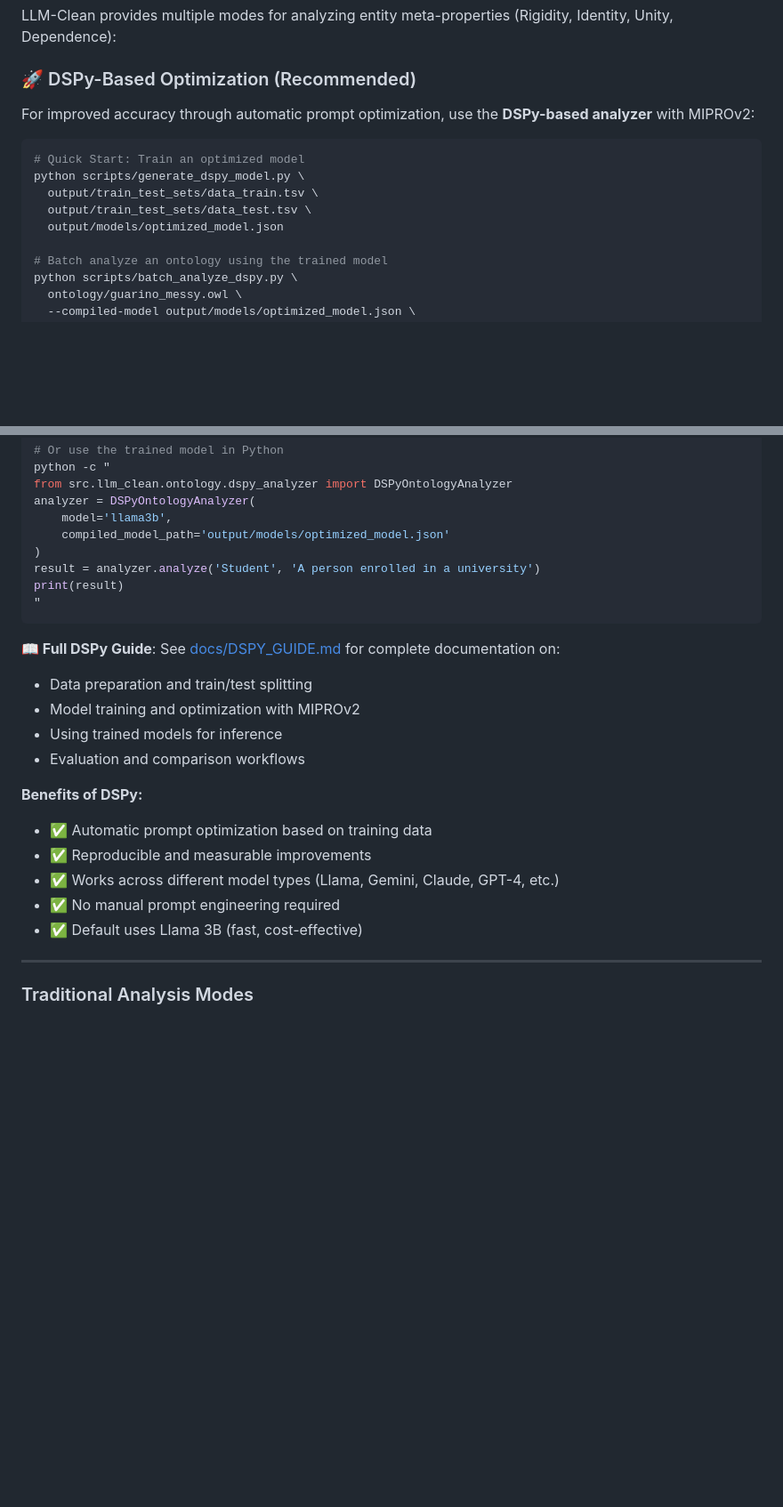
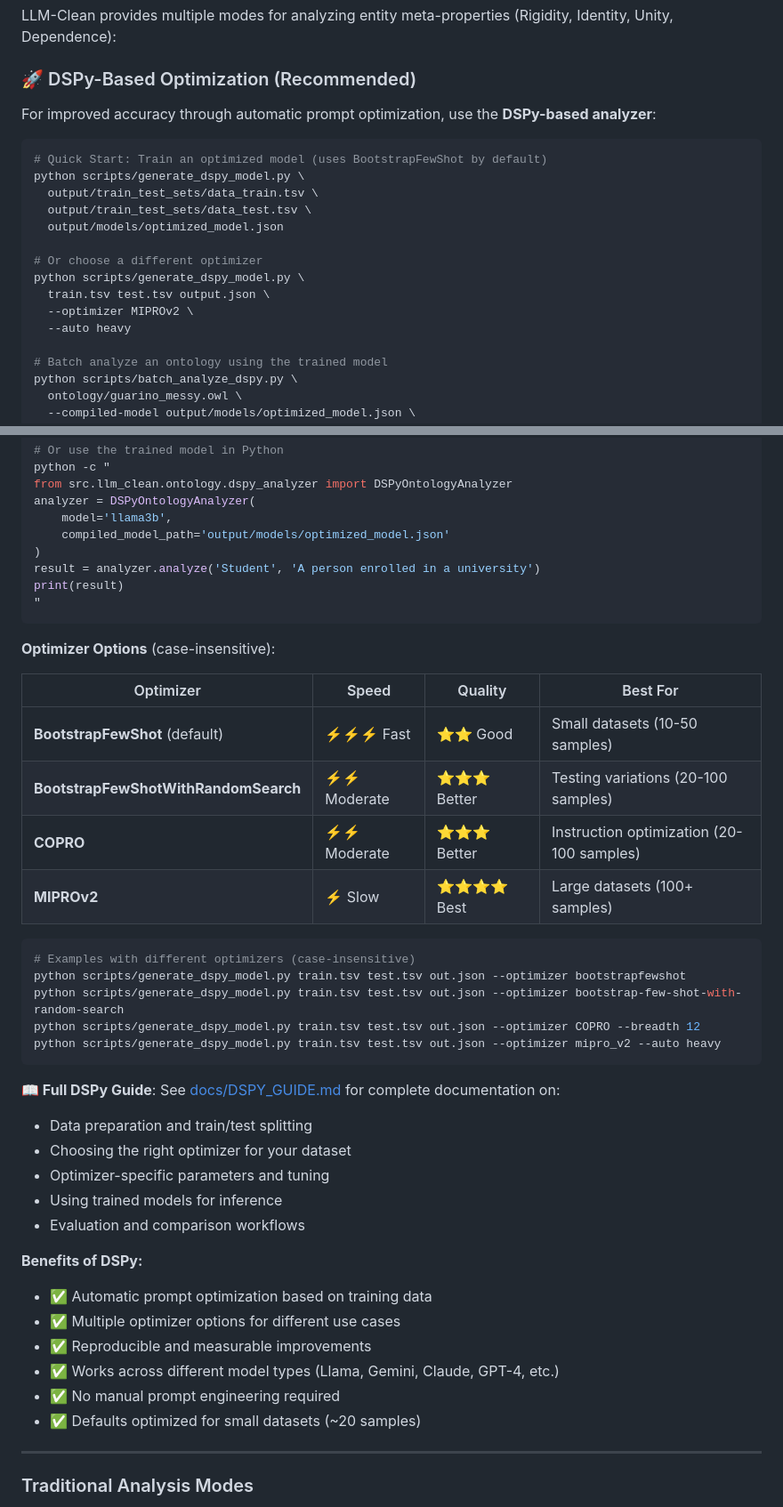
Before and after one commit to leechuck/llm-clean, a Markdown page: README.md, 2 parts joined by grey strips. Shown at 89% size. GitHub-like rendering; blank space fills up the shorter version.

Commit message:
Update README with DSPy optimizer options
- Added optimizer comparison table showing speed/quality tradeoffs
- Documented all 4 optimizer options: BootstrapFewShot, BootstrapFewShotWithRandomSearch, COPRO, MIPROv2
- Included examples showing case-insensitive optimizer usage
- Updated Quick Start examples to show optimizer selection
- Added recommended dataset sizes for each optimizer
- Updated Benefits section to mention optimizer options and small dataset defaults

````diff
--- a/README.md
+++ b/README.md
@@ -146,14 +146,20 @@ LLM-Clean provides multiple modes for analyzing entity meta-properties (Rigidity
 
 ### 🚀 DSPy-Based Optimization (Recommended)
 
-For improved accuracy through automatic prompt optimization, use the **DSPy-based analyzer** with MIPROv2:
+For improved accuracy through automatic prompt optimization, use the **DSPy-based analyzer**:
 
 ```bash
-# Quick Start: Train an optimized model
+# Quick Start: Train an optimized model (uses BootstrapFewShot by default)
 python scripts/generate_dspy_model.py \
   output/train_test_sets/data_train.tsv \
   output/train_test_sets/data_test.tsv \
   output/models/optimized_model.json
+
+# Or choose a different optimizer
+python scripts/generate_dspy_model.py \
+  train.tsv test.tsv output.json \
+  --optimizer MIPROv2 \
+  --auto heavy
 
 # Batch analyze an ontology using the trained model
 python scripts/batch_analyze_dspy.py \
@@ -174,18 +180,37 @@ print(result)
 "
 ```
 
+**Optimizer Options** (case-insensitive):
+
+| Optimizer | Speed | Quality | Best For |
+|-----------|-------|---------|----------|
+| **BootstrapFewShot** (default) | ⚡⚡⚡ Fast | ⭐⭐ Good | Small datasets (10-50 samples) |
+| **BootstrapFewShotWithRandomSearch** | ⚡⚡ Moderate | ⭐⭐⭐ Better | Testing variations (20-100 samples) |
+| **COPRO** | ⚡⚡ Moderate | ⭐⭐⭐ Better | Instruction optimization (20-100 samples) |
+| **MIPROv2** | ⚡ Slow | ⭐⭐⭐⭐ Best | Large datasets (100+ samples) |
+
+```bash
+# Examples with different optimizers (case-insensitive)
+python scripts/generate_dspy_model.py train.tsv test.tsv out.json --optimizer bootstrapfewshot
+python scripts/generate_dspy_model.py train.tsv test.tsv out.json --optimizer bootstrap-few-shot-with-random-search
+python scripts/generate_dspy_model.py train.tsv test.tsv out.json --optimizer COPRO --breadth 12
+python scripts/generate_dspy_model.py train.tsv test.tsv out.json --optimizer mipro_v2 --auto heavy
+```
+
 **📖 Full DSPy Guide**: See [docs/DSPY_GUIDE.md](docs/DSPY_GUIDE.md) for complete documentation on:
 - Data preparation and train/test splitting
-- Model training and optimization with MIPROv2
+- Choosing the right optimizer for your dataset
+- Optimizer-specific parameters and tuning
 - Using trained models for inference
 - Evaluation and comparison workflows
 
 **Benefits of DSPy:**
 - ✅ Automatic prompt optimization based on training data
+- ✅ Multiple optimizer options for different use cases
 - ✅ Reproducible and measurable improvements
 - ✅ Works across different model types (Llama, Gemini, Claude, GPT-4, etc.)
 - ✅ No manual prompt engineering required
-- ✅ Default uses Llama 3B (fast, cost-effective)
+- ✅ Defaults optimized for small datasets (~20 samples)
 
 ---
 
````
